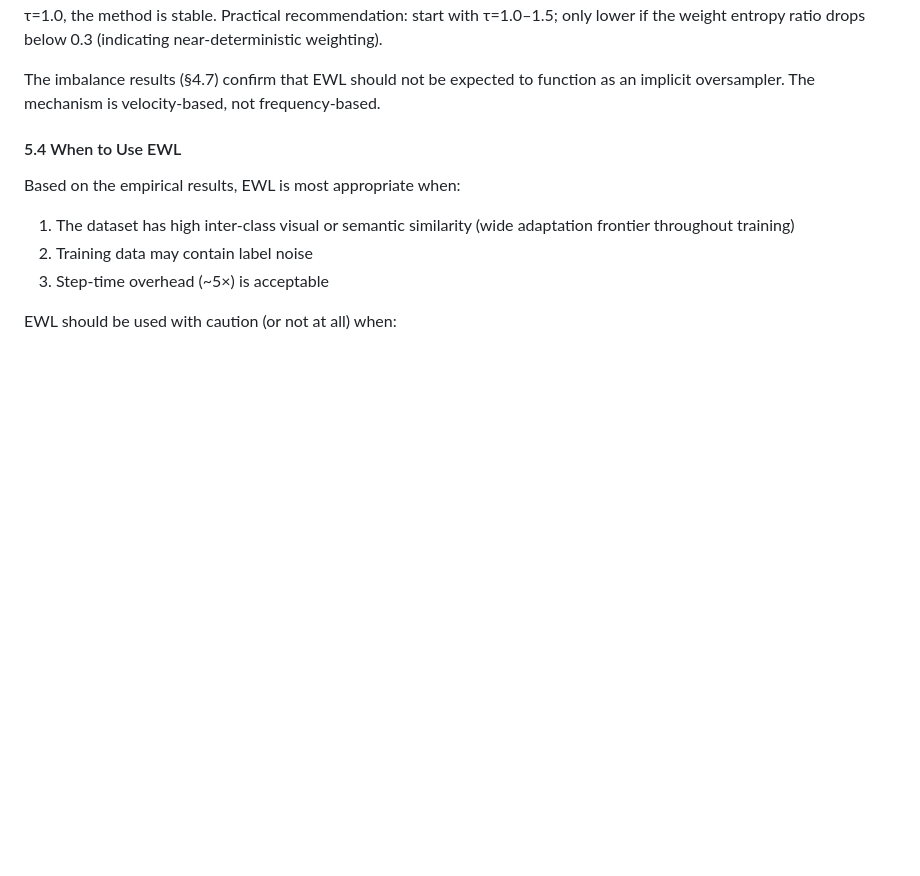
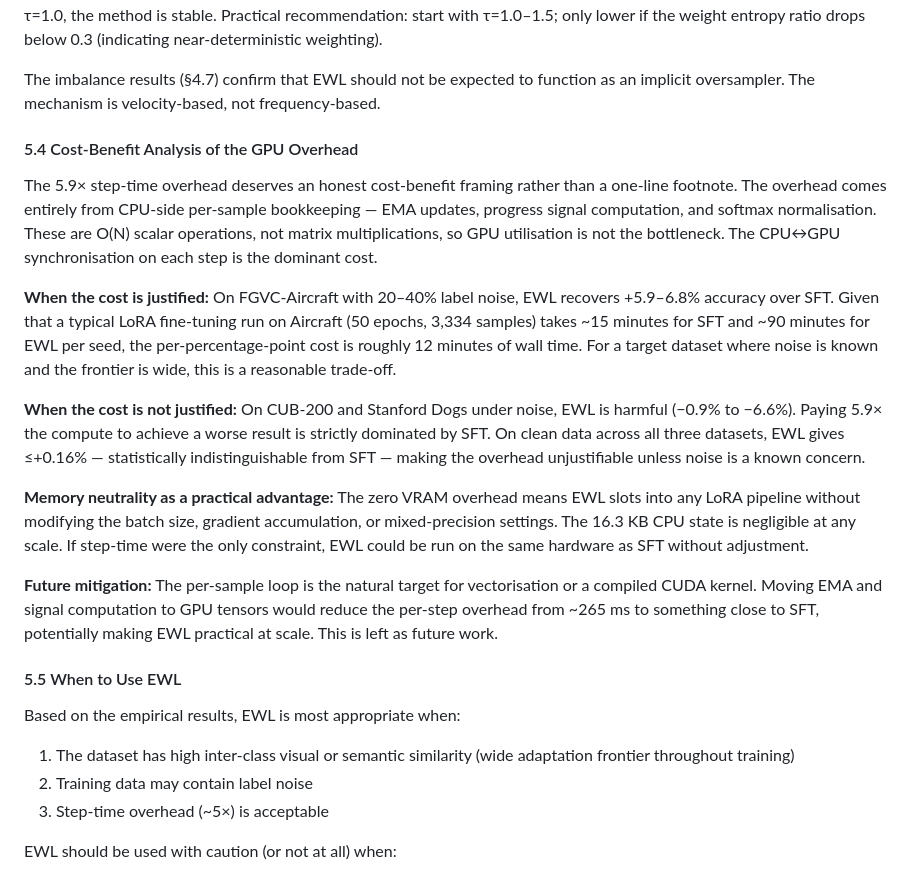
Before and after one commit to brillard1/ewl, a Markdown page: project_report/PAPER_DESIGN.md, the part around one of its changes. GitHub-like rendering; blank space fills up the shorter version.

```diff
--- a/project_report/PAPER_DESIGN.md
+++ b/project_report/PAPER_DESIGN.md
@@ -604,7 +644,40 @@ drops below 0.3 (indicating near-deterministic weighting).
 The imbalance results (§4.7) confirm that EWL should not be expected to function
 as an implicit oversampler. The mechanism is velocity-based, not frequency-based.
 
-#### 5.4 When to Use EWL
+#### 5.4 Cost-Benefit Analysis of the GPU Overhead
+
+The 5.9× step-time overhead deserves an honest cost-benefit framing rather than a
+one-line footnote. The overhead comes entirely from CPU-side per-sample bookkeeping —
+EMA updates, progress signal computation, and softmax normalisation. These are
+O(N) scalar operations, not matrix multiplications, so GPU utilisation is not the
+bottleneck. The CPU↔GPU synchronisation on each step is the dominant cost.
+
+**When the cost is justified:**
+On FGVC-Aircraft with 20–40% label noise, EWL recovers +5.9–6.8% accuracy over SFT.
+Given that a typical LoRA fine-tuning run on Aircraft (50 epochs, 3,334 samples)
+takes ~15 minutes for SFT and ~90 minutes for EWL per seed, the per-percentage-point
+cost is roughly 12 minutes of wall time. For a target dataset where noise is known
+and the frontier is wide, this is a reasonable trade-off.
+
+**When the cost is not justified:**
+On CUB-200 and Stanford Dogs under noise, EWL is harmful (−0.9% to −6.6%). Paying
+5.9× the compute to achieve a worse result is strictly dominated by SFT. On clean
+data across all three datasets, EWL gives ≤+0.16% — statistically indistinguishable
+from SFT — making the overhead unjustifiable unless noise is a known concern.
+
+**Memory neutrality as a practical advantage:**
+The zero VRAM overhead means EWL slots into any LoRA pipeline without modifying the
+batch size, gradient accumulation, or mixed-precision settings. The 16.3 KB CPU
+state is negligible at any scale. If step-time were the only constraint,
+EWL could be run on the same hardware as SFT without adjustment.
+
+**Future mitigation:**
+The per-sample loop is the natural target for vectorisation or a compiled CUDA kernel.
+Moving EMA and signal computation to GPU tensors would reduce the per-step overhead
+from ~265 ms to something close to SFT, potentially making EWL practical at scale.
+This is left as future work.
+
+#### 5.5 When to Use EWL
 
 Based on the empirical results, EWL is most appropriate when:
 1. The dataset has high inter-class visual or semantic similarity
```
Also changed, not shown: other parts of project_report/PAPER_DESIGN.md (+58 -18 lines).
